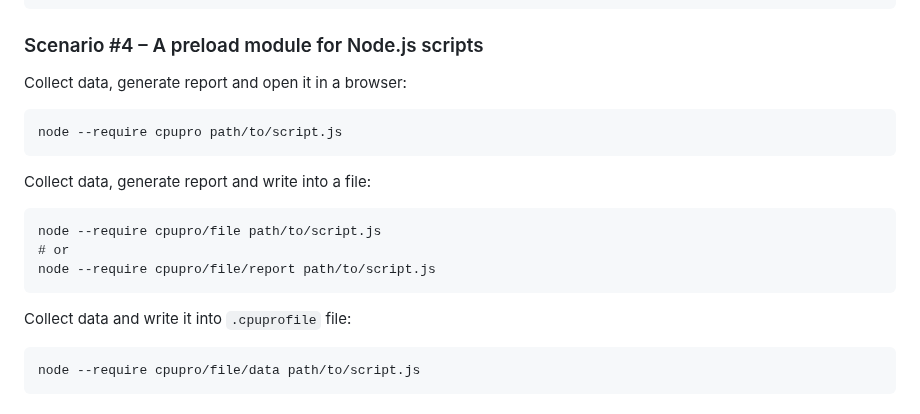
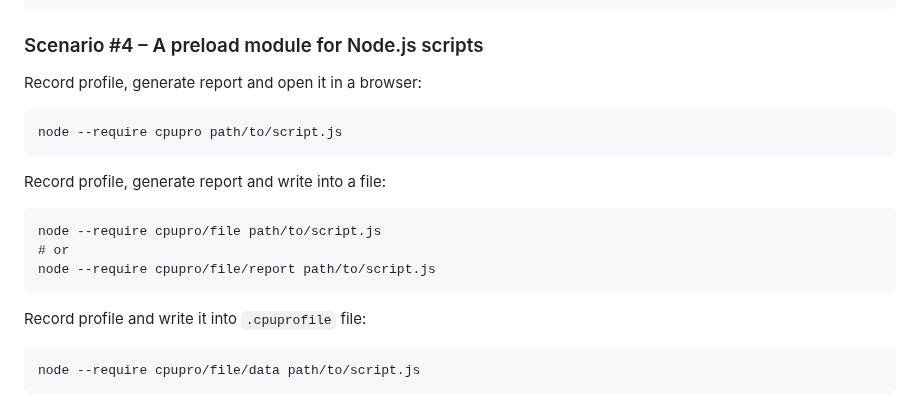
Before and after one commit to discoveryjs/cpupro, a Markdown page: README.md, the part around one of its changes. GitHub-like rendering.

````diff
--- a/README.md
+++ b/README.md
@@ -82,13 +96,13 @@ profile.profileEnd().openReport();
 
 ### Scenario #4 – A preload module for Node.js scripts
 
-Collect data, generate report and open it in a browser:
+Record profile, generate report and open it in a browser:
 
 ```
 node --require cpupro path/to/script.js
 ```
 
-Collect data, generate report and write into a file:
+Record profile, generate report and write into a file:
 
 ```
 node --require cpupro/file path/to/script.js
@@ -96,7 +110,7 @@ node --require cpupro/file path/to/script.js
 node --require cpupro/file/report path/to/script.js
 ```
 
-Collect data and write it into `.cpuprofile` file:
+Record profile and write it into `.cpuprofile` file:
 
 ```
 node --require cpupro/file/data path/to/script.js
````
Also changed, not shown: other parts of README.md (+36 -22 lines).
